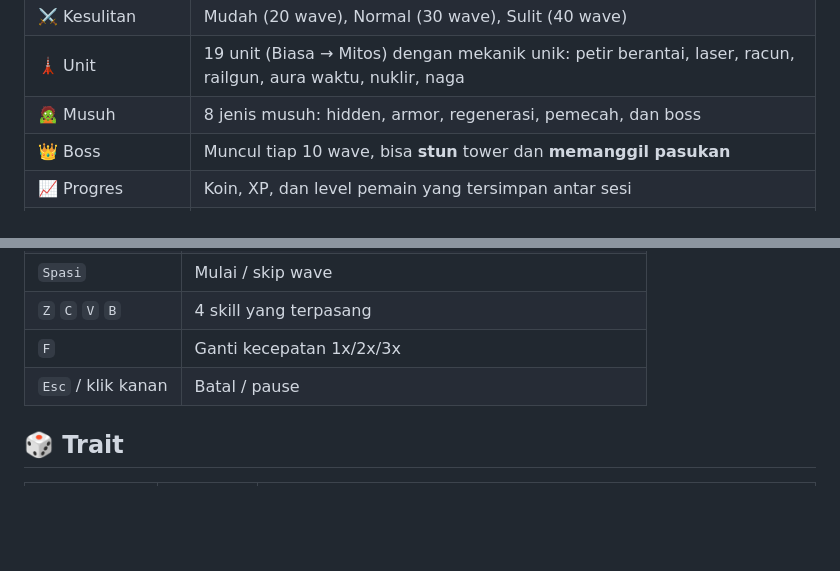
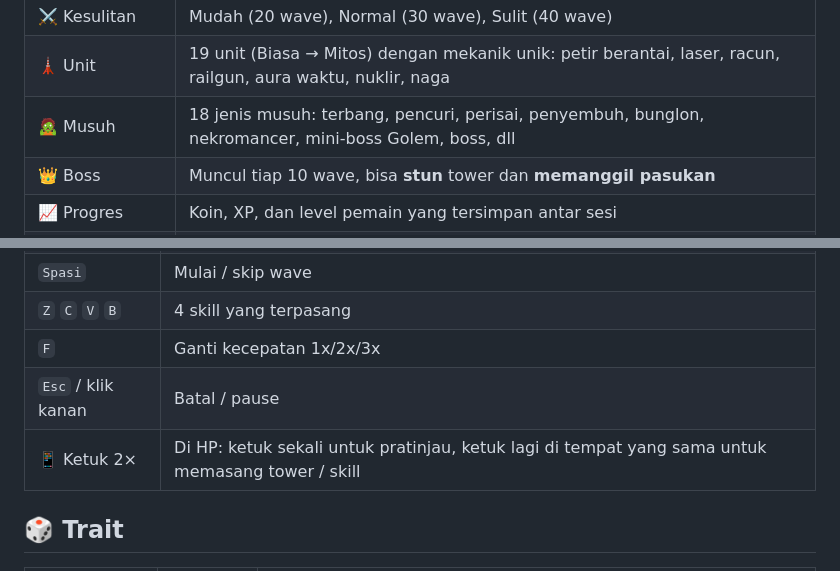
Before and after one commit to KingRafer/block-tower-defense, a Markdown page: README.md, 2 parts joined by grey strips. GitHub-like rendering; blank space fills up the shorter version.

```diff
--- a/README.md
+++ b/README.md
@@ -41,7 +42,7 @@ python3 -m http.server 8000   # lalu buka http://localhost:8000
 | 🗺️ Map | 4 map dengan tema berbeda: Padang Rumput, Gurun Pasir, Kutub Salju, Gunung Lava |
 | ⚔️ Kesulitan | Mudah (20 wave), Normal (30 wave), Sulit (40 wave) |
 | 🗼 Unit | 19 unit (Biasa → Mitos) dengan mekanik unik: petir berantai, laser, racun, railgun, aura waktu, nuklir, naga |
-| 🧟 Musuh | 8 jenis musuh: hidden, armor, regenerasi, pemecah, dan boss |
+| 🧟 Musuh | 18 jenis musuh: terbang, pencuri, perisai, penyembuh, bunglon, nekromancer, mini-boss Golem, boss, dll |
 | 👑 Boss | Muncul tiap 10 wave, bisa **stun** tower dan **memanggil pasukan** |
 | 📈 Progres | Koin, XP, dan level pemain yang tersimpan antar sesi |
 | 🛒 Toko & Loadout | Buka tower baru dengan koin, bawa maksimal 6 tower per game |
@@ -92,6 +103,7 @@ Pemain baru mendapat Scout, Sniper, Demoman, Farm dan 300 💠. Setiap unit bisa
 | `Z` `C` `V` `B` | 4 skill yang terpasang |
 | `F` | Ganti kecepatan 1x/2x/3x |
 | `Esc` / klik kanan | Batal / pause |
+| 📱 Ketuk 2× | Di HP: ketuk sekali untuk pratinjau, ketuk lagi di tempat yang sama untuk memasang tower / skill |
 
 ## 🎲 Trait
 | Kelangkaan | Peluang | Contoh |
```
Also changed, not shown: other parts of README.md (+24 -26 lines), CHANGELOG.md (+13 -0 lines), docs/screenshot-gacha.png, docs/screenshot-game.png, docs/screenshot-loadout.png, docs/screenshot-menu.png, 12 other files.
